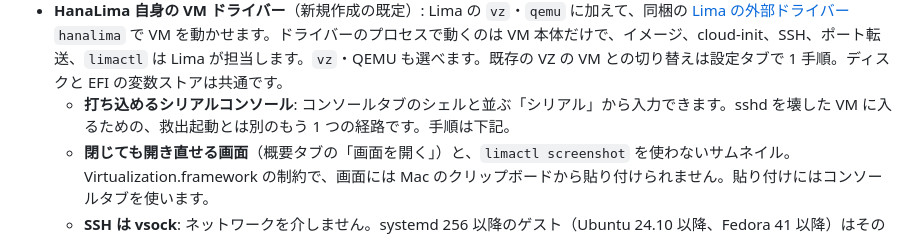
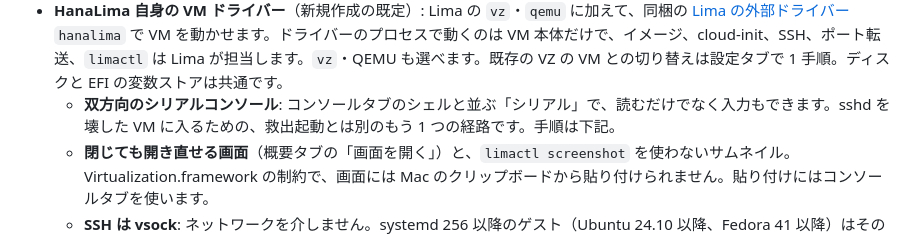
Before and after one commit to izawa/HanaLima, a Markdown page: README.ja.md, the part around the change. Drawn GitHub-style.

Commit message:
README: "two-way serial console"
Co-Authored-By: Claude Fable 5.1 <noreply@anthropic.com>

```diff
--- a/README.ja.md
+++ b/README.ja.md
@@ -36,7 +36,7 @@
   2. 通常の「起動」で一度起動する（Lima の起動時にプロビジョニングが走り、ゲストに自動ログインが設定されます）。
   3. 以後は停止中の VM でツールバーの救急箱（救出起動）を押すと、ログイン済みのシェルが画面に出ます。
 - **HanaLima 自身の VM ドライバー**（新規作成の既定）: Lima の `vz`・`qemu` に加えて、同梱の [Lima の外部ドライバー](docs/09-external-driver-investigation.md) `hanalima` で VM を動かせます。ドライバーのプロセスで動くのは VM 本体だけで、イメージ、cloud-init、SSH、ポート転送、`limactl` は Lima が担当します。`vz`・QEMU も選べます。既存の VZ の VM との切り替えは設定タブで 1 手順。ディスクと EFI の変数ストアは共通です。
-  - **打ち込めるシリアルコンソール**: コンソールタブのシェルと並ぶ「シリアル」から入力できます。sshd を壊した VM に入るための、救出起動とは別のもう 1 つの経路です。手順は下記。
+  - **双方向のシリアルコンソール**: コンソールタブのシェルと並ぶ「シリアル」で、読むだけでなく入力もできます。sshd を壊した VM に入るための、救出起動とは別のもう 1 つの経路です。手順は下記。
   - **閉じても開き直せる画面**（概要タブの「画面を開く」）と、`limactl screenshot` を使わないサムネイル。Virtualization.framework の制約で、画面には Mac のクリップボードから貼り付けられません。貼り付けにはコンソールタブを使います。
   - **SSH は vsock**: ネットワークを介しません。systemd 256 以降のゲスト（Ubuntu 24.10 以降、Fedora 41 以降）はそのまま。Alpine や古い systemd は、NIC 0 付きで一度起動すると HanaLima の起動スクリプトが socat の中継を入れます。
   - **隔離プロファイル**: 「NIC 0: Lima のユーザーモード NAT」を外すと、VM からインターネット・LAN・Mac の `127.0.0.1` への経路がなくなります。届くのは追加した NIC の先だけで、HanaLima のホストオンリーやゲスト専用などを使えます。SSH・ゲストエージェント・ポート転送は vsock で動きます。作成画面の「隔離した仮想マシンとして作る」という 1 つのスイッチでまとめて設定できます。「最初の 1 回だけ NIC 0 を付けて起動する」を選ぶと、最初の停止時に NIC 0 が自動で外れます。隔離中はドライバーが hostResolver と containerd を切り、eth0 を optional にして、DNS をゲスト専用ネットワークのものにします。この変更は `lima.yaml` には書かず、設定タブと概要タブに注記を出します。apt・dnf は外に出られないので、プロビジョニングは入れません。
```
Also changed, not shown: README.md (+1 -1 lines).
